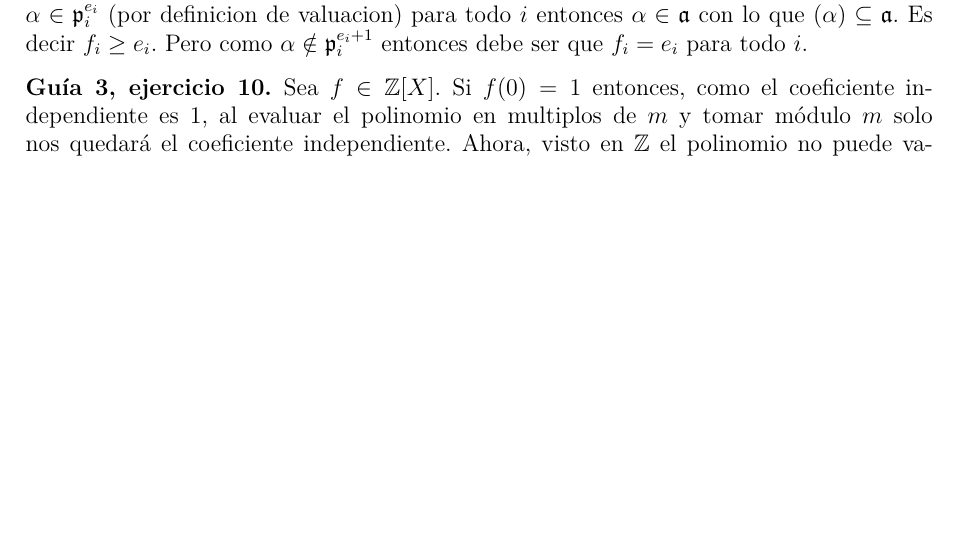
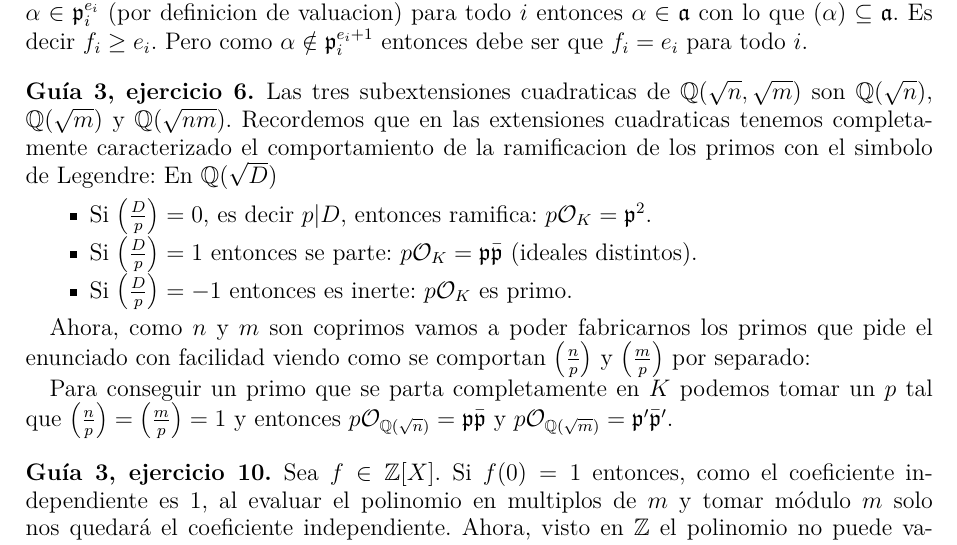
Before and after one commit to Phite123/FormasTex, a LaTeX paper (main_nt.tex): part of page 4 of 6, cut so that both start at the same text, the shorter picture padded with empty space. Compiled offline with pdfLaTeX.

Commit message:
haciendo 6 de la 3

```diff
--- a/main_nt.tex
+++ b/main_nt.tex
@@ -259,6 +259,29 @@ Es decir $f_i\geq e_i$. Pero como $\alpha \notin \pp_i^{e_i+1}$ entonces
 debe ser que $f_i=e_i$ para todo $i$.
 
 
+\subsection*{Guía 3, ejercicio 6}
+
+Las tres subextensiones cuadraticas de $\QQ(\sqrt{n},\sqrt{m})$ son $\QQ(\sqrt{n})$, $\QQ(\sqrt{m})$ y $\QQ(\sqrt{nm})$. Recordemos que en las extensiones cuadraticas tenemos completamente caracterizado el comportamiento de la ramificacion de los primos con el simbolo de Legendre: En $\QQ(\sqrt{D})$
+\begin{itemize}
+    \item Si $\leg{D}{p}=0$, es decir $p|D$, entonces ramifica: $p\OO_K = \pp^2$.
+    \item Si $\leg{D}{p}=1$ entonces se parte: $p\OO_K = \pp\bar{\pp}$ (ideales distintos).
+    \item Si $\leg{D}{p}=-1$ entonces es inerte: $p\OO_K$ es primo.
+\end{itemize}
+
+Ahora, como $n$ y $m$ son coprimos vamos a poder fabricarnos los primos que pide el enunciado con facilidad viendo como se comportan $\leg{n}{p}$ y $\leg{m}{p}$ por separado:
+
+Para conseguir un primo que se parta completamente en $K$ podemos tomar un $p$ tal que $\leg{n}{p} = \leg{m}{p} = 1$ y entonces $p\OO_{\QQ(\sqrt{n})} = \pp \bar{\pp}$ y $p\OO_{\QQ(\sqrt{m})} =\pp' \bar{\pp}'$.
+
+
+
+
+
+
+% Dato: $\QQ(\sqrt{n}) = \QQ(\sqrt{m})$ sii $n=m$ (para libres de cuadrados).
+% Demo: por contrarreciproco, si $n \neq m$ y los cuerpos son idem entonces $\sqrt{n} = a+b\sqrt{m}$ y tenes que $a\neq 0$ pq sino $\sqrt{n} = b\sqrt{m} = \sqrt{b^2m}$ no es libre de cuadrados y $b\neq 0$ pq sino $\sqrt{n} = a$ te queda $n=a^2$ no libre de cuadrados. Con eso elevas al cuadrado $n = a^2+b^2m+ab\sqrt{m}$ es racional = racional + irracional absurdo.
+
+
+
 \subsection*{Guía 3, ejercicio 10}
 
 Sea $f\in \ZZ[X]$. Si $f(0)=1$ entonces, como el coeficiente
```
